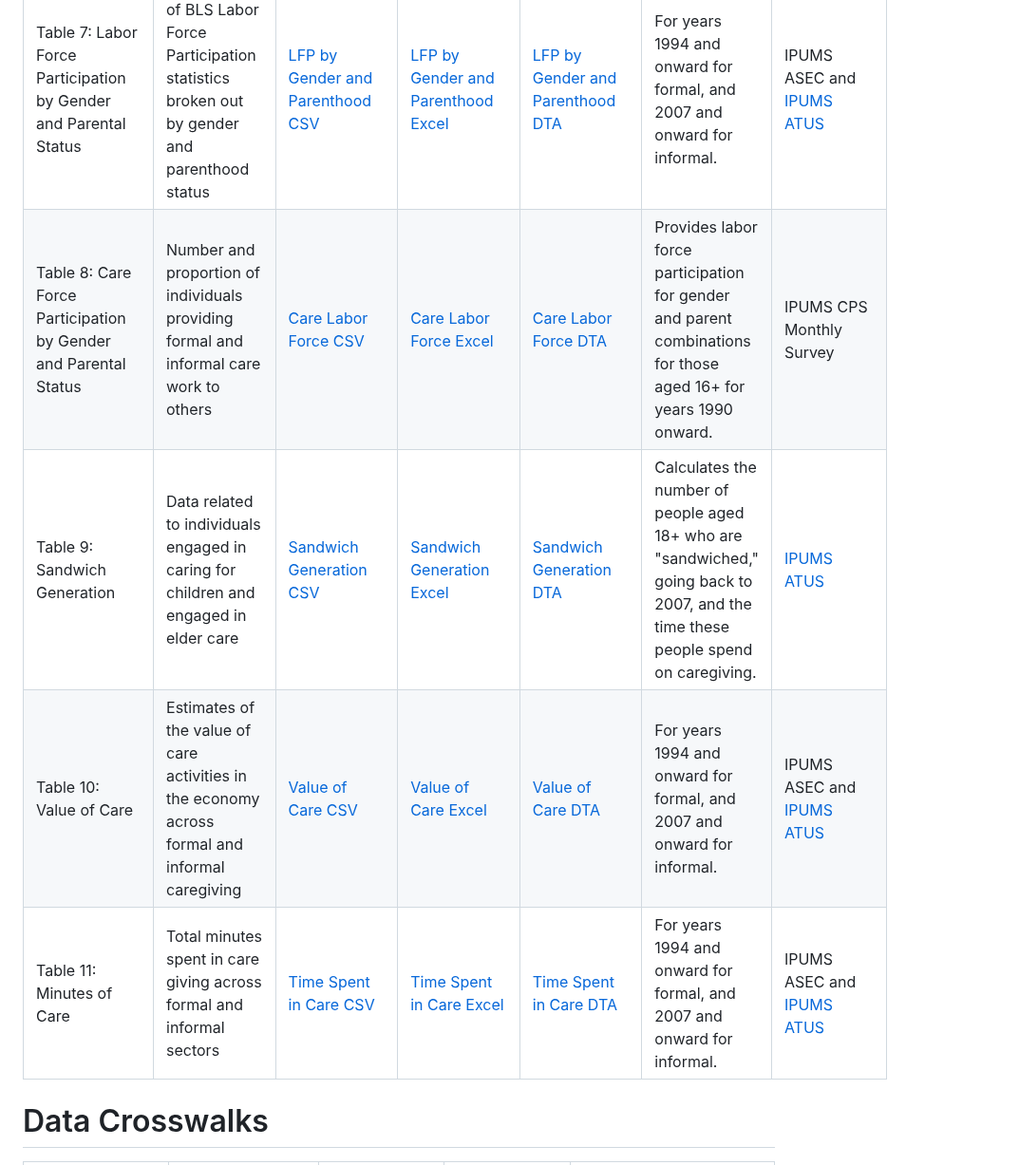
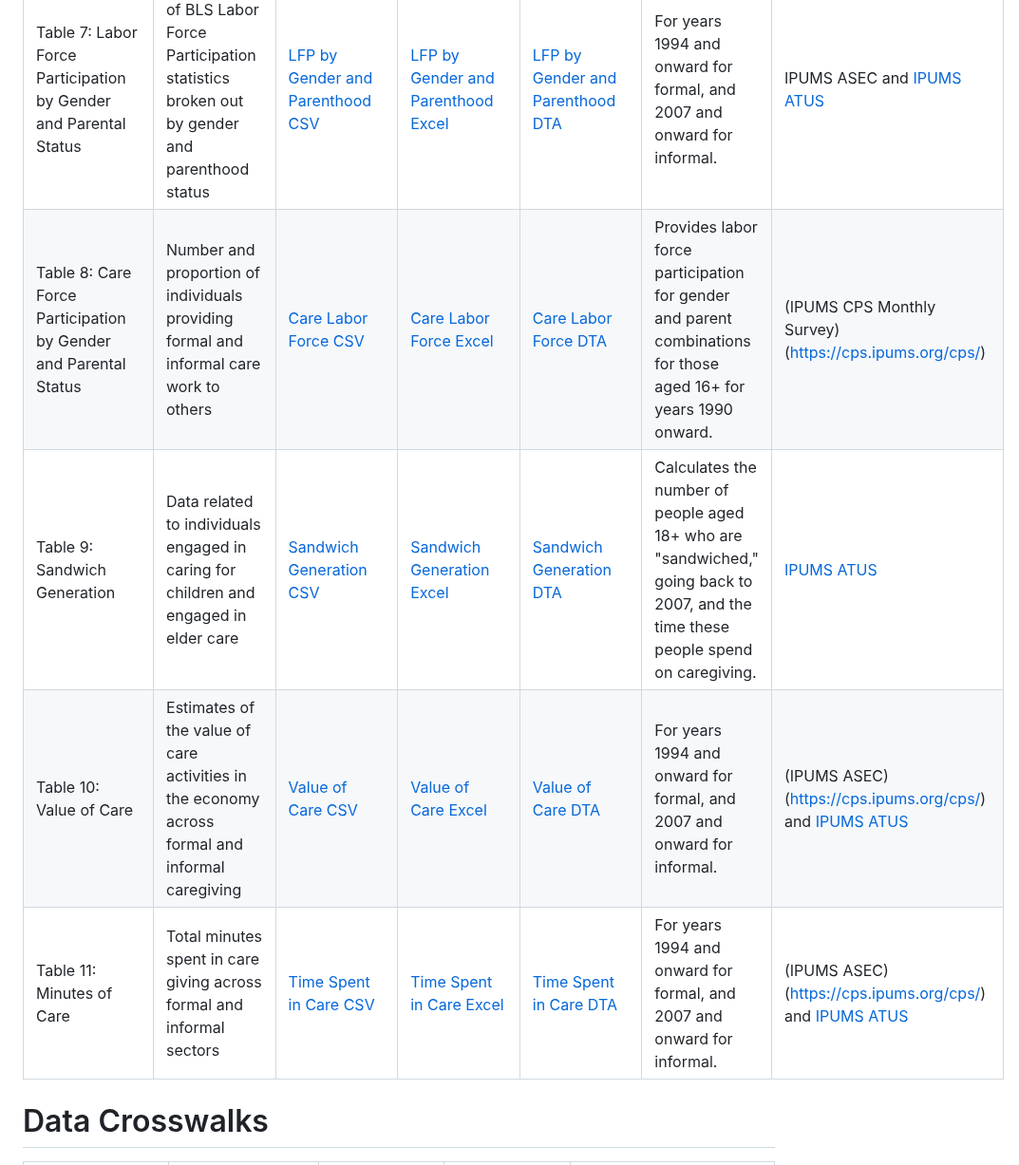
Before and after one commit to KansasPopulationCenter/TheCareBoard, a Markdown page: README.md, the part around one of its changes. Shown at 95% size. Drawn GitHub-style.

```diff
--- a/README.md
+++ b/README.md
@@ -26,9 +26,9 @@ If you have any questions or require additional data support, please refer to ou
 |Table 6: Care Gini Coefficients |GINI Index coefficients calculated for care inequality measures | [GINI CSV](https://bit.ly/GINICSV) | [GINI Excel](https://bit.ly/GINIXLSX) | [GINI DTA](https://bit.ly/GINIDTA) | Provides stats at the national (2015 onward) and state level (2016 onward). | Quarterly Census of Employment and Wages, 5 YR ACS. |
 |Table 7: Labor Force Participation by Gender and Parental Status|Replication of BLS Labor Force Participation statistics broken out by gender and parenthood status | [LFP by Gender and Parenthood CSV](https://bit.ly/CareforceCSV) | [LFP by Gender and Parenthood Excel](https://bit.ly/CareforceXLSX) | [LFP by Gender and Parenthood DTA](https://bit.ly/CareforceDTA) | For years 1994 and onward for formal, and 2007 and onward for informal. | IPUMS ASEC and [IPUMS ATUS](https://timeuse.ipums.org/) |
-|Table 8: Care Force Participation by Gender and Parental Status |Number and proportion of individuals providing formal and informal care work to others  | [Care Labor Force CSV](https://bit.ly/BLSGenderParenthoodCSV) | [Care Labor Force Excel](https://bit.ly/BLSGenderParenthoodXLSX) | [Care Labor Force DTA](https://bit.ly/BLSGenderParenthoodDTA) | Provides labor force participation for gender and parent combinations for those aged 16+ for years 1990 onward. | IPUMS CPS Monthly Survey|
+|Table 8: Care Force Participation by Gender and Parental Status |Number and proportion of individuals providing formal and informal care work to others  | [Care Labor Force CSV](https://bit.ly/BLSGenderParenthoodCSV) | [Care Labor Force Excel](https://bit.ly/BLSGenderParenthoodXLSX) | [Care Labor Force DTA](https://bit.ly/BLSGenderParenthoodDTA) | Provides labor force participation for gender and parent combinations for those aged 16+ for years 1990 onward. | (IPUMS CPS Monthly Survey)(https://cps.ipums.org/cps/)|
 |Table 9: Sandwich Generation                                    |Data related to individuals engaged in caring for children and engaged in elder care       |[Sandwich Generation CSV](https://bit.ly/SandwichCSV)|[Sandwich Generation Excel](https://bit.ly/SandwichXLSX)|[Sandwich Generation DTA](https://bit.ly/SandwichDTA)|Calculates the number of people aged 18+ who are "sandwiched," going back to 2007, and the time these people spend on caregiving. |[IPUMS ATUS](https://timeuse.ipums.org/)|
-|Table 10: Value of Care                                          |Estimates of the value of care activities in the economy across formal and informal caregiving | [Value of Care CSV](https://bit.ly/CareforceValueCSV) | [Value of Care Excel](https://bit.ly/CareforceValueXLSX) | [Value of Care DTA](https://bit.ly/CareforceValueDTA) | For years 1994 and onward for formal, and 2007 and onward for informal. | IPUMS ASEC and [IPUMS ATUS](https://timeuse.ipums.org/) |
-|Table 11: Minutes of Care | Total minutes spent in care giving across formal and informal sectors | [Time Spent in Care CSV](https://bit.ly/CareforceTimeCSV) | [Time Spent in Care Excel](https://bit.ly/CareforceTimeXLSX) | [Time Spent in Care DTA](https://bit.ly/CareforceTimeDTA) | For years 1994 and onward for formal, and 2007 and onward for informal. | IPUMS ASEC and [IPUMS ATUS](https://timeuse.ipums.org/) |
+|Table 10: Value of Care                                          |Estimates of the value of care activities in the economy across formal and informal caregiving | [Value of Care CSV](https://bit.ly/CareforceValueCSV) | [Value of Care Excel](https://bit.ly/CareforceValueXLSX) | [Value of Care DTA](https://bit.ly/CareforceValueDTA) | For years 1994 and onward for formal, and 2007 and onward for informal. | (IPUMS ASEC)(https://cps.ipums.org/cps/) and [IPUMS ATUS](https://timeuse.ipums.org/) |
+|Table 11: Minutes of Care | Total minutes spent in care giving across formal and informal sectors | [Time Spent in Care CSV](https://bit.ly/CareforceTimeCSV) | [Time Spent in Care Excel](https://bit.ly/CareforceTimeXLSX) | [Time Spent in Care DTA](https://bit.ly/CareforceTimeDTA) | For years 1994 and onward for formal, and 2007 and onward for informal. | (IPUMS ASEC)(https://cps.ipums.org/cps/) and [IPUMS ATUS](https://timeuse.ipums.org/) |
 
 
 # Data Crosswalks
```
Also changed, not shown: other parts of README.md (+4 -4 lines).
